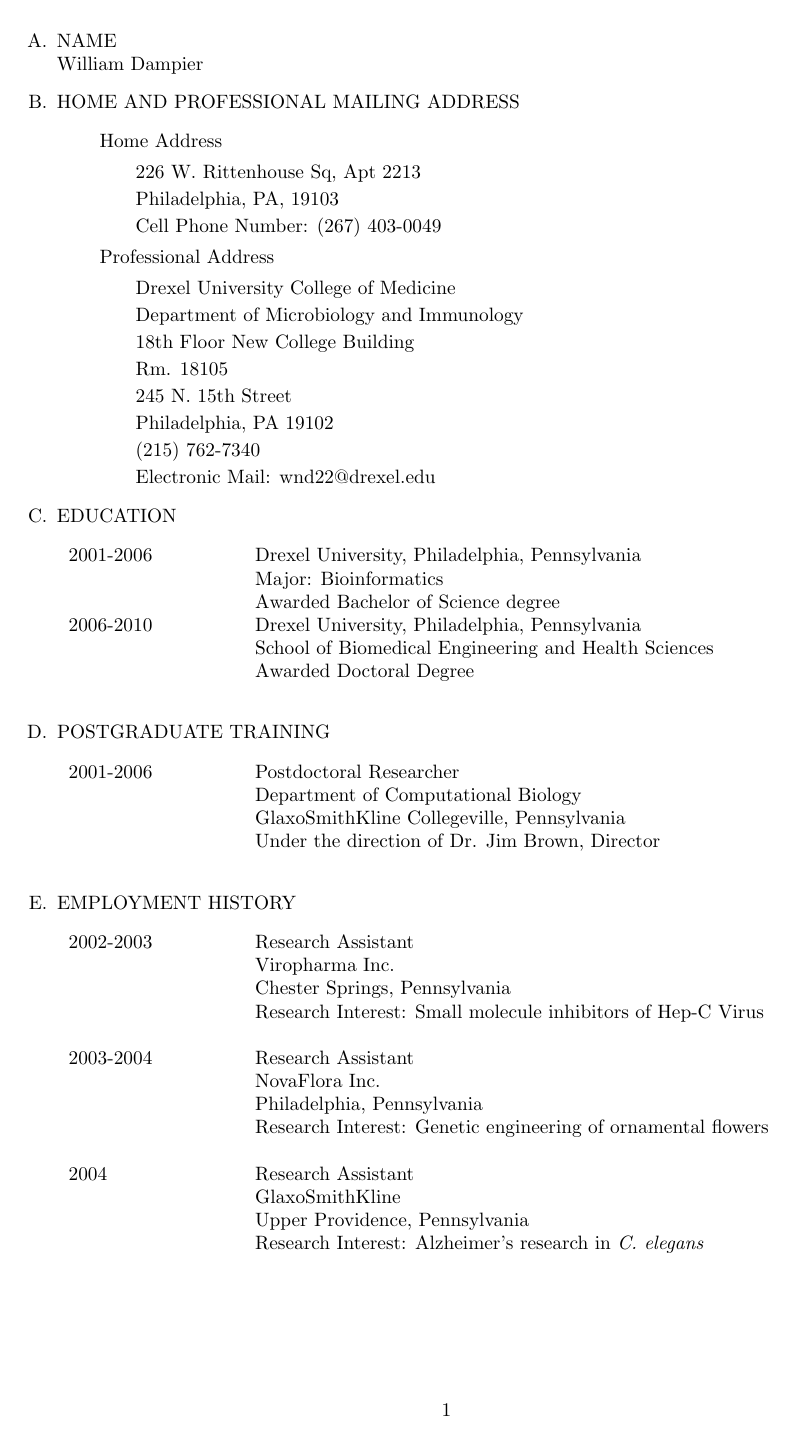
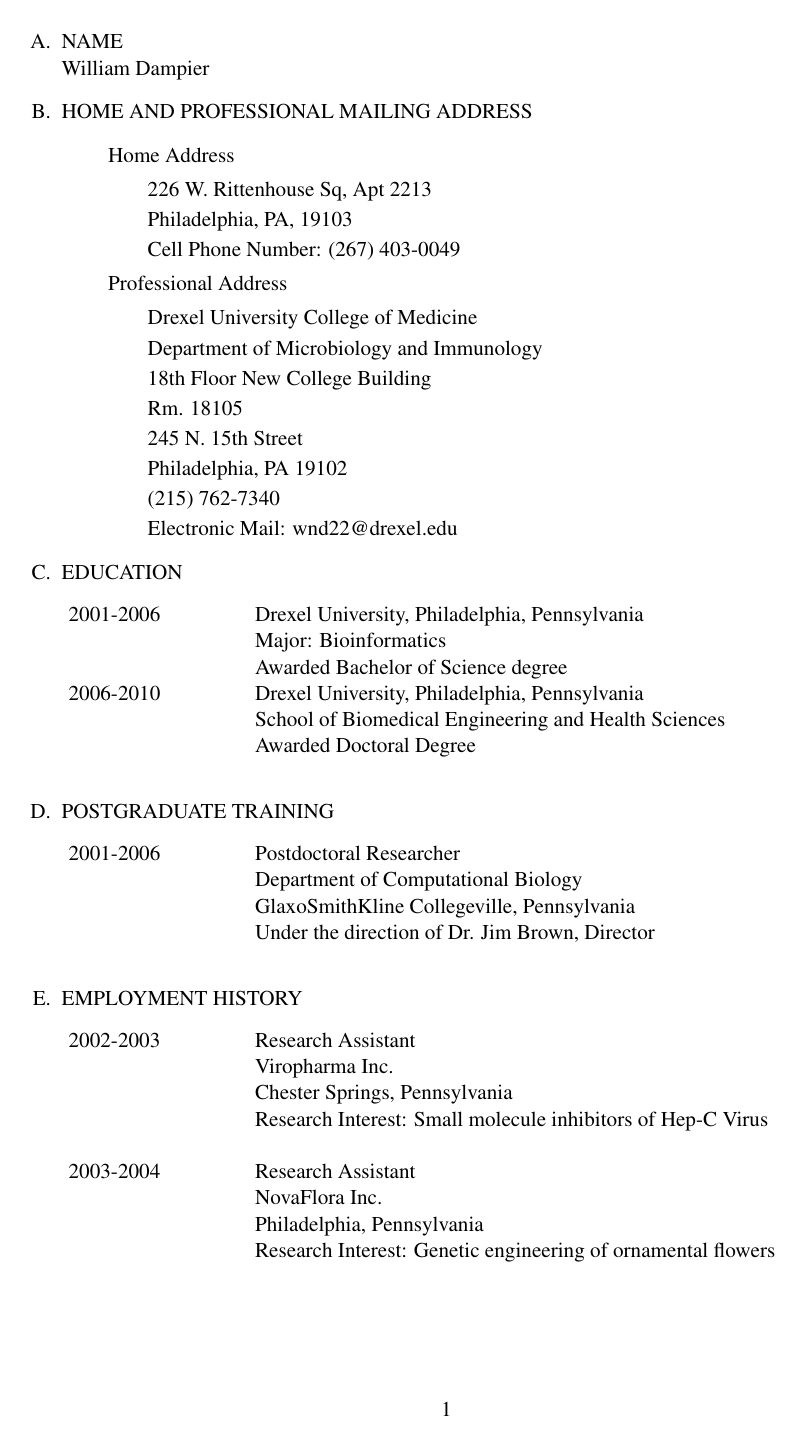
Before and after one commit to JudoWill/WillsLatexCV, a LaTeX CV (MedCV.tex): page 1 of 6 before the commit and page 1 of 7 after it. Compiled offline with pdfLaTeX.

Commit message:
now uses times font

```diff
--- a/MedCV.tex
+++ b/MedCV.tex
@@ -1,4 +1,4 @@
-\documentclass[a4paper,10pt]{article}
+\documentclass[a4paper,11pt]{article}
 %\documentclass[a4paper,10pt]{scrartcl}
 \usepackage[margin=1in,footskip=0.25in]{geometry}
 \usepackage[utf8]{inputenc}
@@ -7,6 +7,8 @@
 \usepackage{longtable}
 \usepackage{multicol}
 \usepackage{tabularx}
+\usepackage{pslatex}
+
 \title{}
 \author{Will Dampier}
 \date{}
```
Also changed, not shown: MedCV.pdf.
